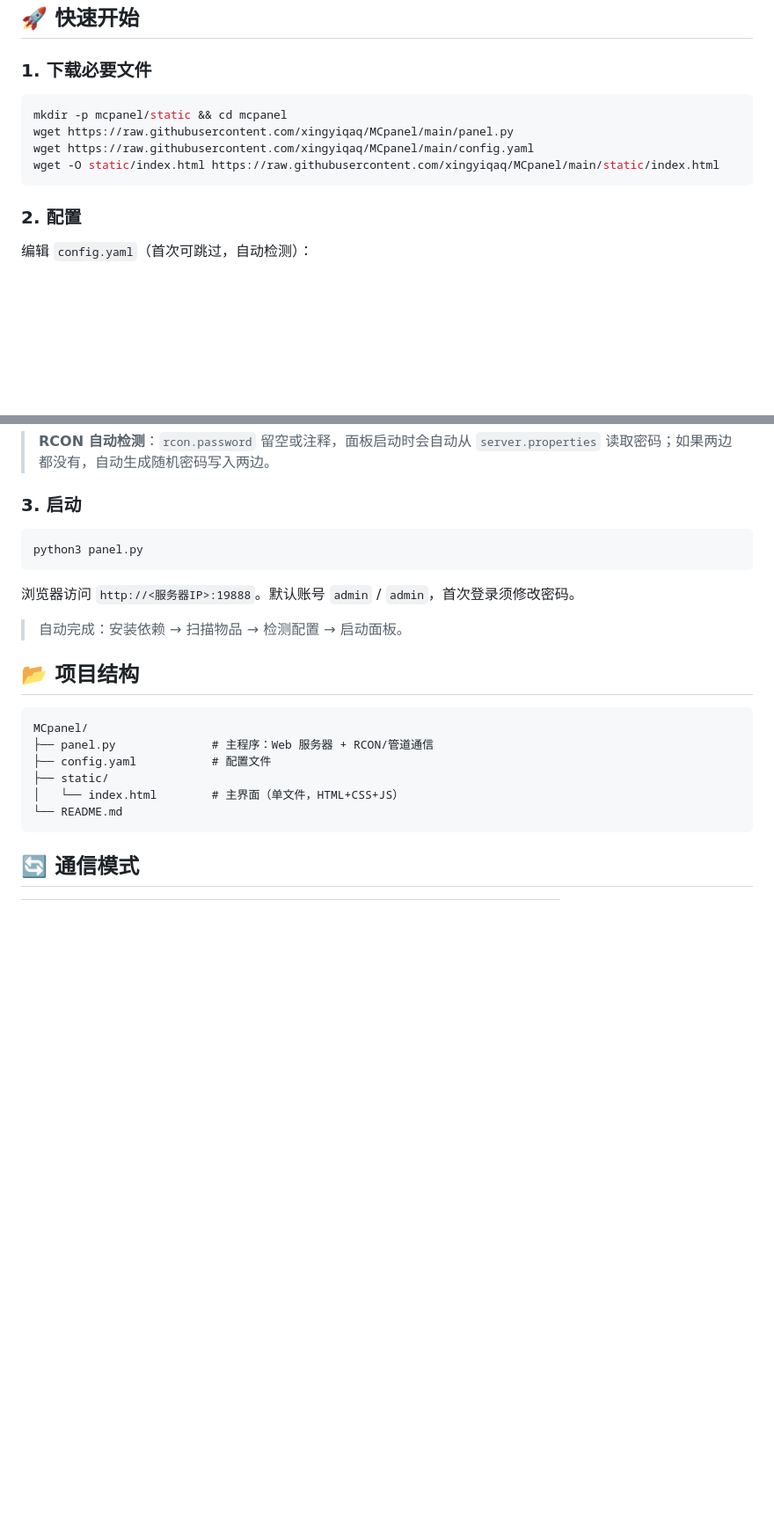
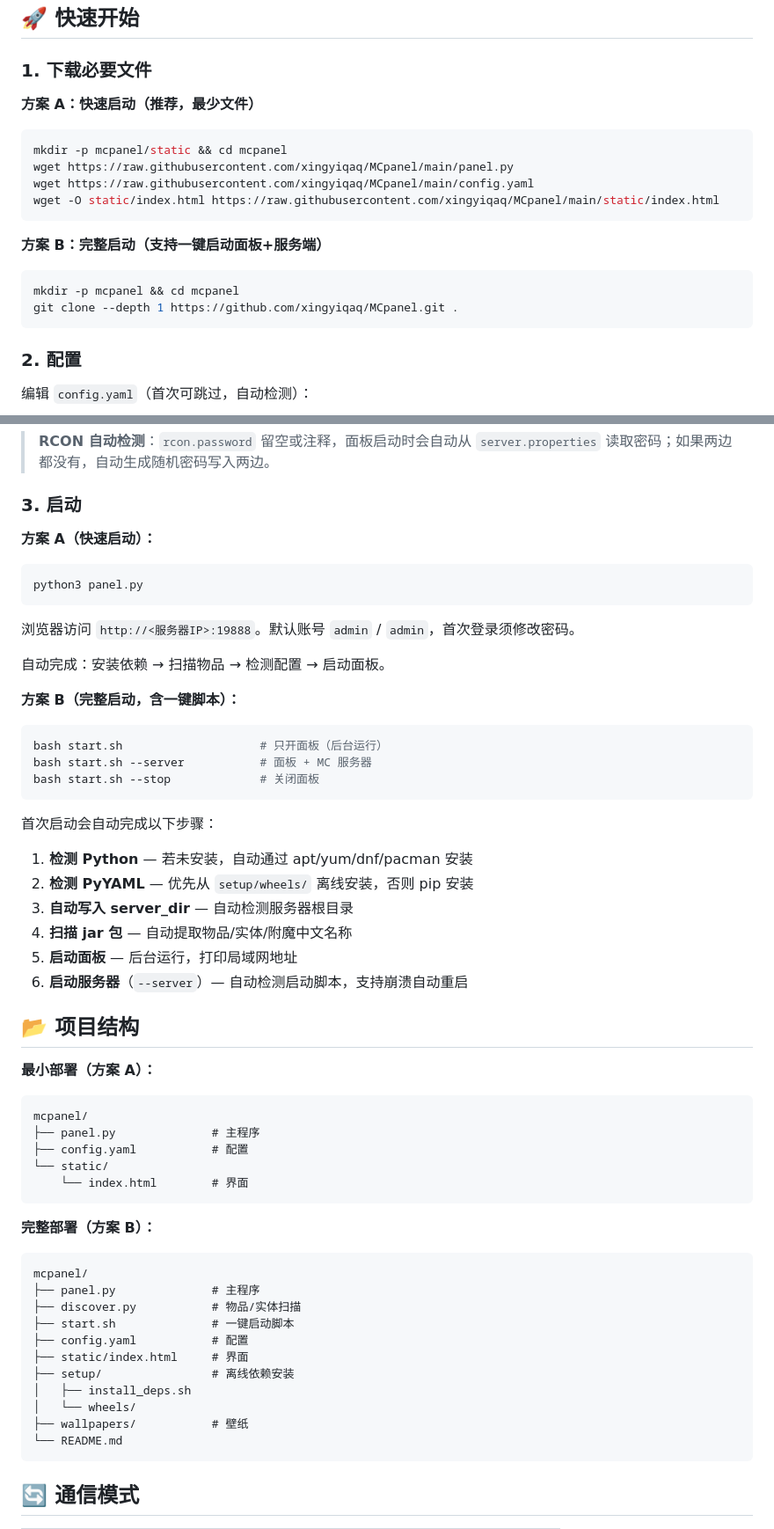
Before and after one commit to xingyiqaq/MCpanel, a Markdown page: README.md, 2 parts joined by grey strips. Shown at 88% size. Rendered like a GitHub page; blank space fills up the shorter version.

Commit message:
chore: README 部署分方案A(最小wget)和方案B(完整git+一键启动)

````diff
--- a/README.md
+++ b/README.md
@@ -32,11 +32,20 @@
 
 ### 1. 下载必要文件
 
+**方案 A：快速启动（推荐，最少文件）**
+
 ```bash
 mkdir -p mcpanel/static && cd mcpanel
 wget https://raw.githubusercontent.com/xingyiqaq/MCpanel/main/panel.py
 wget https://raw.githubusercontent.com/xingyiqaq/MCpanel/main/config.yaml
 wget -O static/index.html https://raw.githubusercontent.com/xingyiqaq/MCpanel/main/static/index.html
+```
+
+**方案 B：完整启动（支持一键启动面板+服务端）**
+
+```bash
+mkdir -p mcpanel && cd mcpanel
+git clone --depth 1 https://github.com/xingyiqaq/MCpanel.git .
 ```
 
 ### 2. 配置
@@ -61,22 +70,55 @@ mode: "auto"             # auto / rcon / pipe
 
 ### 3. 启动
 
+**方案 A（快速启动）：**
+
 ```bash
 python3 panel.py
 ```
 
 浏览器访问 `http://<服务器IP>:19888`。默认账号 `admin` / `admin`，首次登录须修改密码。
 
-> 自动完成：安装依赖 → 扫描物品 → 检测配置 → 启动面板。
+自动完成：安装依赖 → 扫描物品 → 检测配置 → 启动面板。
+
+**方案 B（完整启动，含一键脚本）：**
+
+```bash
+bash start.sh                    # 只开面板（后台运行）
+bash start.sh --server           # 面板 + MC 服务器
+bash start.sh --stop             # 关闭面板
+```
+
+首次启动会自动完成以下步骤：
+1. **检测 Python** — 若未安装，自动通过 apt/yum/dnf/pacman 安装
+2. **检测 PyYAML** — 优先从 `setup/wheels/` 离线安装，否则 pip 安装
+3. **自动写入 server_dir** — 自动检测服务器根目录
+4. **扫描 jar 包** — 自动提取物品/实体/附魔中文名称
+5. **启动面板** — 后台运行，打印局域网地址
+6. **启动服务器**（`--server`）— 自动检测启动脚本，支持崩溃自动重启
 
 ## 📂 项目结构
 
+**最小部署（方案 A）：**
 ```
-MCpanel/
-├── panel.py              # 主程序：Web 服务器 + RCON/管道通信
-├── config.yaml           # 配置文件
-├── static/
-│   └── index.html        # 主界面（单文件，HTML+CSS+JS）
+mcpanel/
+├── panel.py              # 主程序
+├── config.yaml           # 配置
+└── static/
+    └── index.html        # 界面
+```
+
+**完整部署（方案 B）：**
+```
+mcpanel/
+├── panel.py              # 主程序
+├── discover.py           # 物品/实体扫描
+├── start.sh              # 一键启动脚本
+├── config.yaml           # 配置
+├── static/index.html     # 界面
+├── setup/                # 离线依赖安装
+│   ├── install_deps.sh
+│   └── wheels/
+├── wallpapers/           # 壁纸
 └── README.md
 ```
 
````
